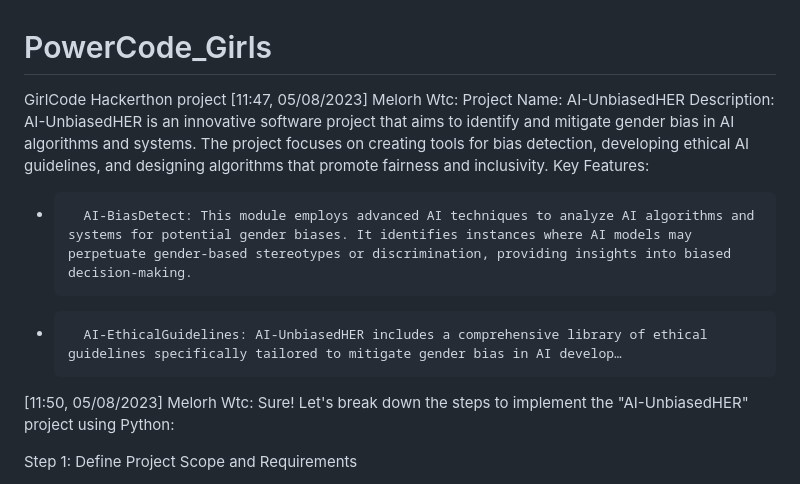
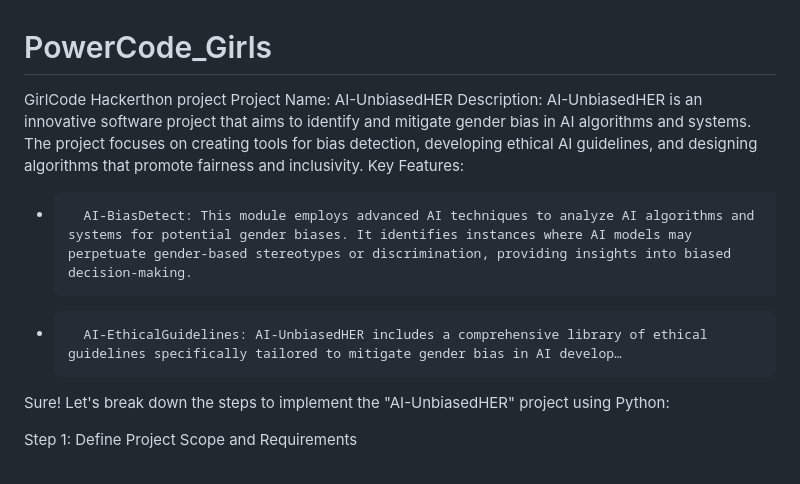
Before and after one commit to ThahGum/PowerCode_Girls, a Markdown page: README.md, the part around the change. Drawn GitHub-style.

```diff
--- a/README.md
+++ b/README.md
@@ -1,11 +1,11 @@
 # PowerCode_Girls
 GirlCode Hackerthon project
-[11:47, 05/08/2023] Melorh Wtc: Project Name: AI-UnbiasedHER
+Project Name: AI-UnbiasedHER
 Description: AI-UnbiasedHER is an innovative software project that aims to identify and mitigate gender bias in AI algorithms and systems. The project focuses on creating tools for bias detection, developing ethical AI guidelines, and designing algorithms that promote fairness and inclusivity.
 Key Features:
 * 		AI-BiasDetect: This module employs advanced AI techniques to analyze AI algorithms and systems for potential gender biases. It identifies instances where AI models may perpetuate gender-based stereotypes or discrimination, providing insights into biased decision-making.
 * 		AI-EthicalGuidelines: AI-UnbiasedHER includes a comprehensive library of ethical guidelines specifically tailored to mitigate gender bias in AI develop…
-[11:50, 05/08/2023] Melorh Wtc: Sure! Let's break down the steps to implement the "AI-UnbiasedHER" project using Python:
+Sure! Let's break down the steps to implement the "AI-UnbiasedHER" project using Python:
 
 Step 1: Define Project Scope and Requirements
 - Clearly outline the functionalities and modules of AI-UnbiasedHER, such as AI-BiasDetect, AI-EthicalGuidelines, AI-FairnessPromoter, AI-UnbiasedUI, AI-InclusiveData, and AI-UnbiasedEval.
```
